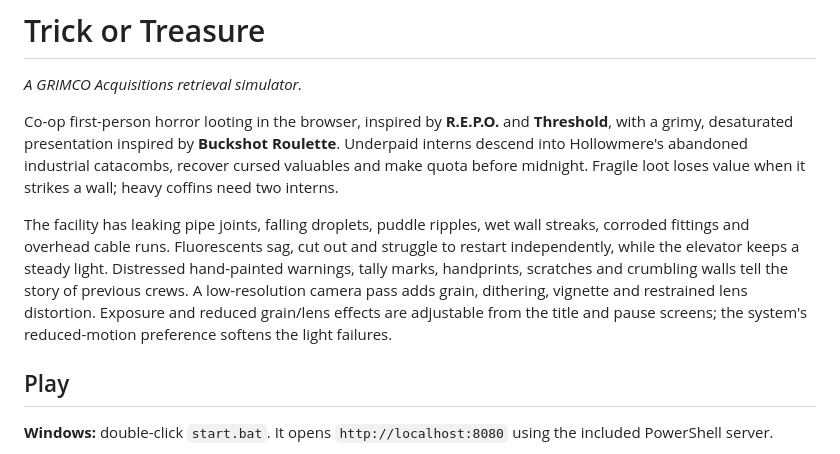
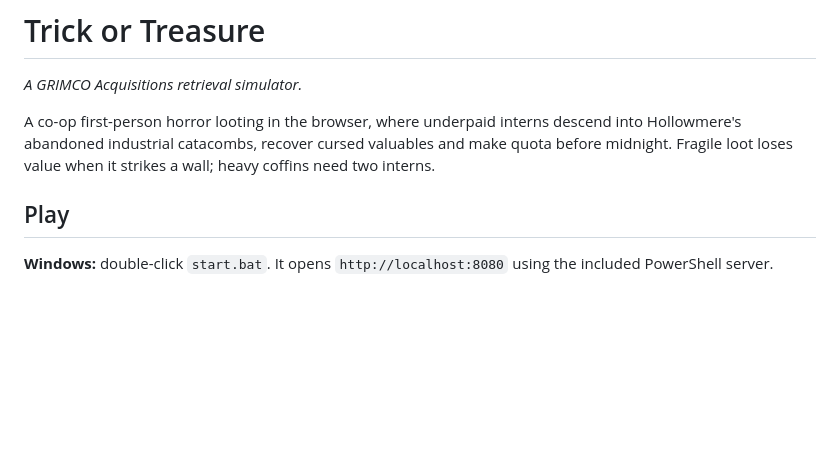
Before and after one commit to jinenchen/Trick-or-Treasure, a Markdown page: README.md, the part around the change. Rendered like a GitHub page; blank space fills up the shorter version.

Commit message:
Simplify game description in README.md
Removed unnecessary details about the game's presentation and environment for clarity.

```diff
--- a/README.md
+++ b/README.md
@@ -2,9 +2,7 @@
 
 *A GRIMCO Acquisitions retrieval simulator.*
 
-Co-op first-person horror looting in the browser, inspired by **R.E.P.O.** and **Threshold**, with a grimy, desaturated presentation inspired by **Buckshot Roulette**. Underpaid interns descend into Hollowmere's abandoned industrial catacombs, recover cursed valuables and make quota before midnight. Fragile loot loses value when it strikes a wall; heavy coffins need two interns.
-
-The facility has leaking pipe joints, falling droplets, puddle ripples, wet wall streaks, corroded fittings and overhead cable runs. Fluorescents sag, cut out and struggle to restart independently, while the elevator keeps a steady light. Distressed hand-painted warnings, tally marks, handprints, scratches and crumbling walls tell the story of previous crews. A low-resolution camera pass adds grain, dithering, vignette and restrained lens distortion. Exposure and reduced grain/lens effects are adjustable from the title and pause screens; the system's reduced-motion preference softens the light failures.
+A co-op first-person horror looting in the browser, where underpaid interns descend into Hollowmere's abandoned industrial catacombs, recover cursed valuables and make quota before midnight. Fragile loot loses value when it strikes a wall; heavy coffins need two interns.
 
 ## Play
 
```
